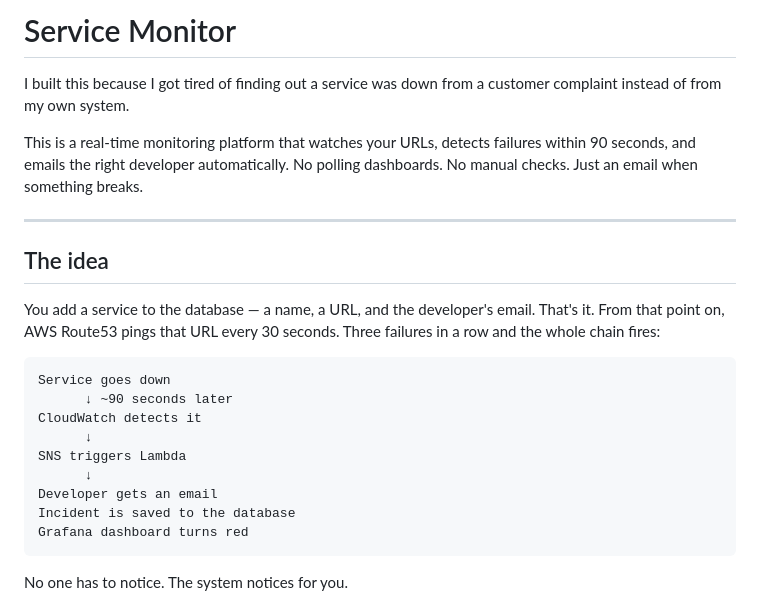
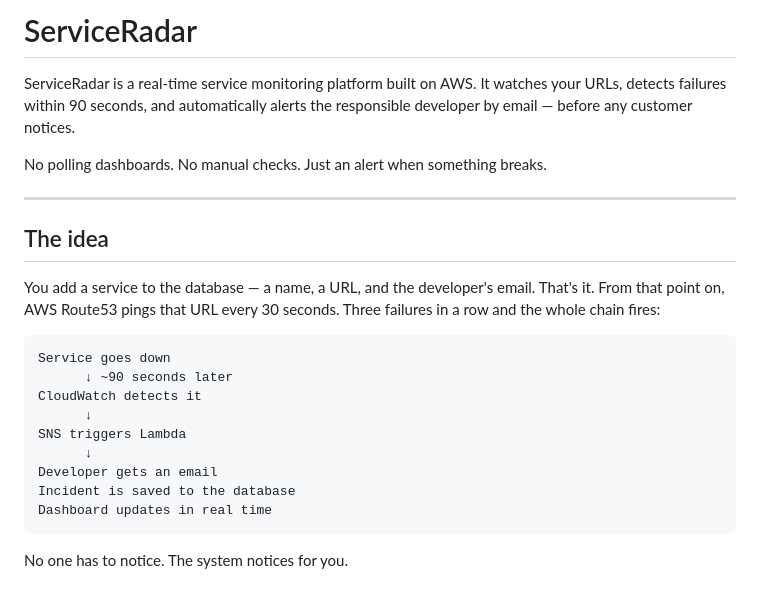
Before and after one commit to randubnikov/ServiceRadar, a Markdown page: README.md, the part around one of its changes. GitHub-like rendering.

````diff
--- a/README.md
+++ b/README.md
@@ -1,8 +1,8 @@
-# Service Monitor
+# ServiceRadar
 
-I built this because I got tired of finding out a service was down from a customer complaint instead of from my own system.
+ServiceRadar is a real-time service monitoring platform built on AWS. It watches your URLs, detects failures within 90 seconds, and automatically alerts the responsible developer by email — before any customer notices.
 
-This is a real-time monitoring platform that watches your URLs, detects failures within 90 seconds, and emails the right developer automatically. No polling dashboards. No manual checks. Just an email when something breaks.
+No polling dashboards. No manual checks. Just an alert when something breaks.
 
 ---
 
@@ -10,17 +10,15 @@ This is a real-time monitoring platform that watches your URLs, detects failures
 
 You add a service to the database — a name, a URL, and the developer's email. That's it. From that point on, AWS Route53 pings that URL every 30 seconds. Three failures in a row and the whole chain fires:
 
-```
-Service goes down
-      ↓ ~90 seconds later
-CloudWatch detects it
-      ↓
-SNS triggers Lambda
-      ↓
-Developer gets an email
-Incident is saved to the database
-Grafana dashboard turns red
-```
+    Service goes down
+          ↓ ~90 seconds later
+    CloudWatch detects it
+          ↓
+    SNS triggers Lambda
+          ↓
+    Developer gets an email
+    Incident is saved to the database
+    Dashboard updates in real time
 
 No one has to notice. The system notices for you.
 
````
Also changed, not shown: other parts of README.md (+52 -98 lines).
